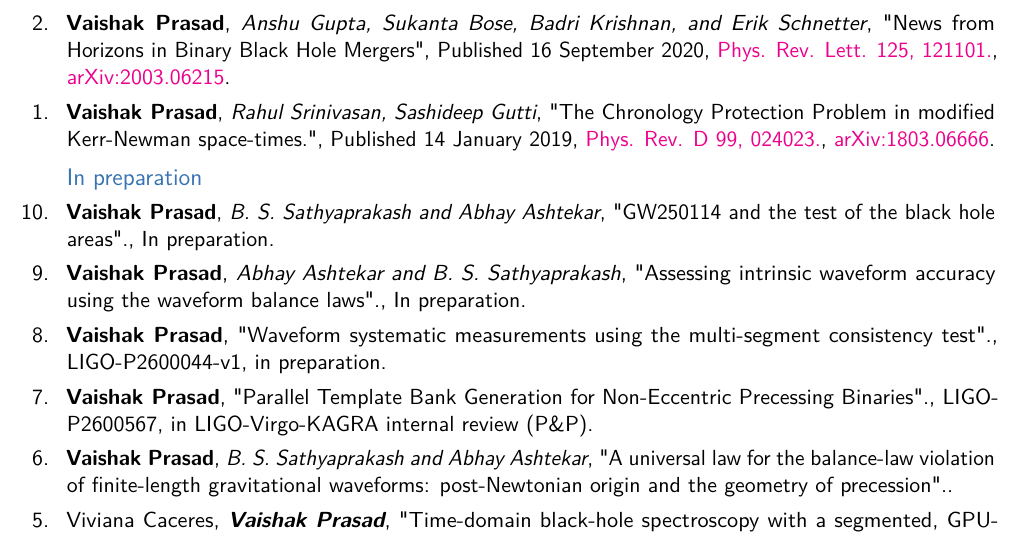
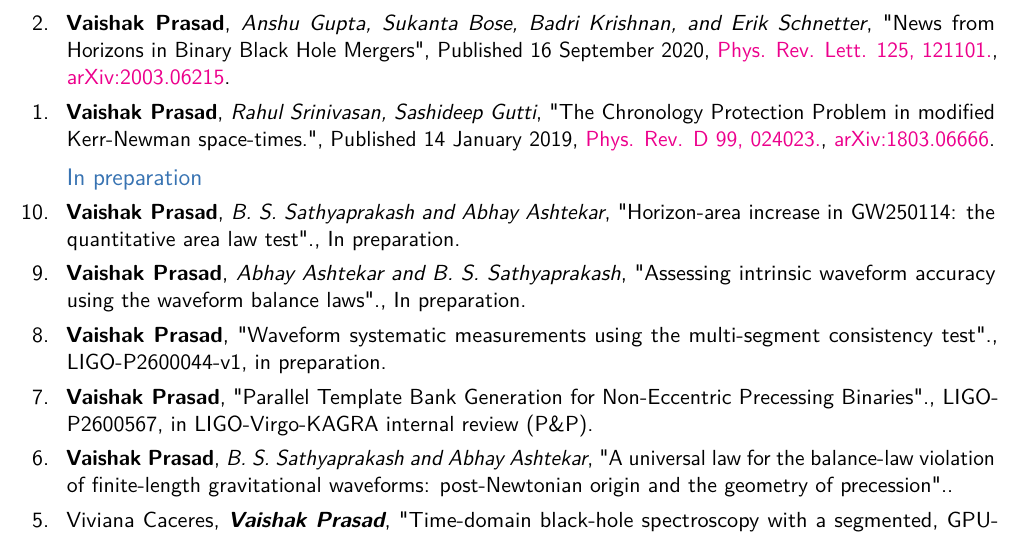
Before and after one commit to vaishakp/vaishak_cv_v2, a LaTeX CV (publications.tex, which reads sections/publications.tex): part of page 2 of 2, cut so that both start at the same text. Compiled offline with pdfLaTeX.

Commit message:
Publications: keep 'Horizon-area increase in GW250114: the quantitative area law test'
Co-Authored-By: Claude Opus 5.5 <noreply@anthropic.com>

```diff
--- a/sections/publications.tex
+++ b/sections/publications.tex
@@ -51,7 +51,7 @@
 
 \subsection{In preparation}
 
-\cventry{10.}{Vaishak Prasad}{B. S. Sathyaprakash and Abhay Ashtekar}{"GW250114 and the test of the black hole areas".}{In preparation}{}
+\cventry{10.}{Vaishak Prasad}{B. S. Sathyaprakash and Abhay Ashtekar}{"Horizon-area increase in GW250114: the quantitative area law test".}{In preparation}{}
 
 \cventry{9.}{Vaishak Prasad}{Abhay Ashtekar and B. S. Sathyaprakash}{"Assessing intrinsic waveform accuracy using the waveform balance laws".}{In preparation}{}
 
```
Also changed, not shown: publications.pdf.
